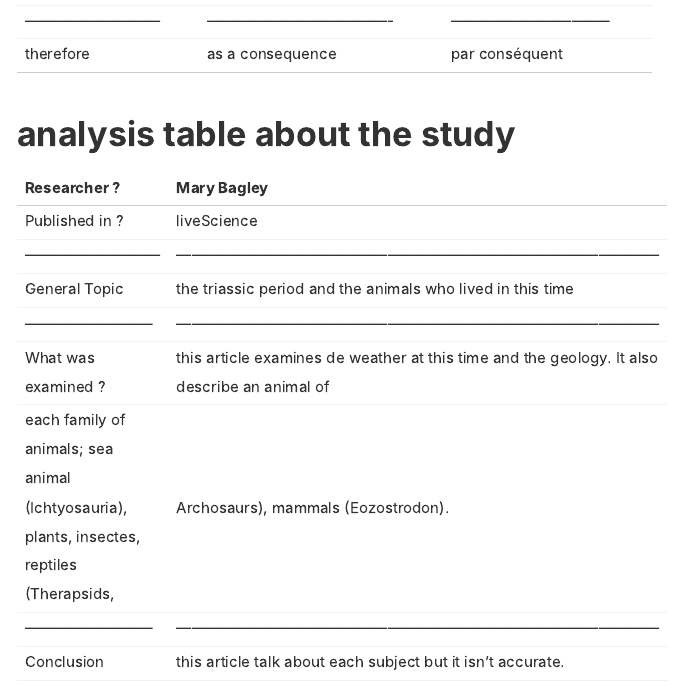
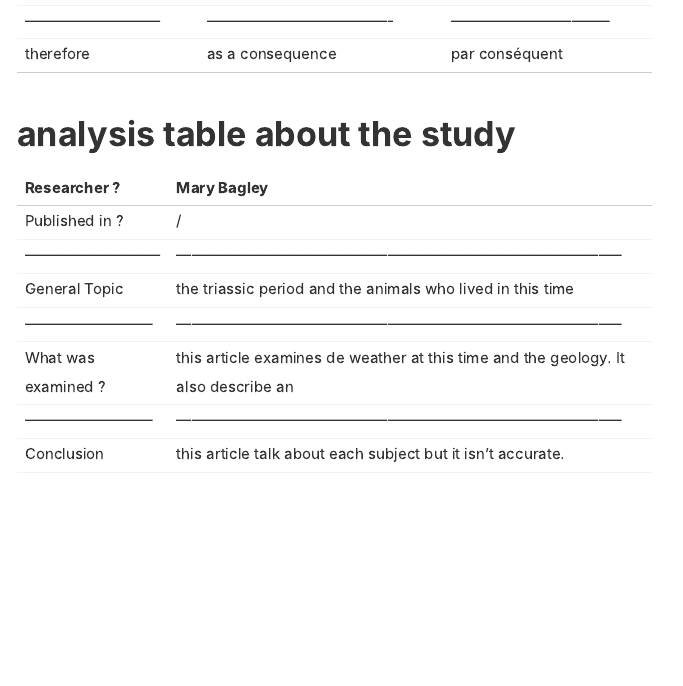
Before and after one commit to Cyril-Willems/Cyril-Cyril_blog, an R Markdown document (_posts/article 1/mon-article.Rmd): the page in a window 1100 px wide, from 3110 px down. The pictures show the output file _posts/article 1/mon-article.html that the author committed with the source, opened offline.

Commit message:
correction analyse

```diff
--- a/_posts/article 1/mon-article.Rmd
+++ b/_posts/article 1/mon-article.Rmd
@@ -94,14 +94,13 @@ therefore                  |          as a consequence           | par conséque
 
 
  Researcher ?              |     Mary Bagley
- --------------------------|------------------------------------------------------------------------------------------------
- Published in ?            |     liveScience
----------------------------|------------------------------------------------------------------------------------------------
+ --------------------------|-----------------------------------------------------------------------------------------
+ Published in ?            |     /
+---------------------------|-----------------------------------------------------------------------------------------
  General Topic             | the triassic period and the animals who lived in this time
- --------------------------|------------------------------------------------------------------------------------------------
- What was examined ?       | this article examines de weather at this time and the geology. It also describe an animal of
-                           | each family of animals; sea animal (Ichtyosauria), plants, insectes, reptiles (Therapsids,                                | Archosaurs), mammals (Eozostrodon).
- --------------------------|------------------------------------------------------------------------------------------------
+ --------------------------|-----------------------------------------------------------------------------------------
+ What was examined ?       | this article examines de weather at this time and the geology. It also describe an                                 |  animal of each family of animals; sea animal (Ichtyosauria), plants, insectes, reptiles                            | (Therapsids, Archosaurs), mammals (Eozostrodon).
+ --------------------------|-----------------------------------------------------------------------------------------
  Conclusion                | this article talk about each subject but it isn't accurate.
- --------------------------|------------------------------------------------------------------------------------------------
+ --------------------------|-----------------------------------------------------------------------------------------
  remaining questions       | /
```
Also changed, not shown: _posts/article 2/the jurassic period.Rmd (+6 -7 lines), _posts/article 1/mon-article.html, docs/posts/posts.json, 2 other files.
